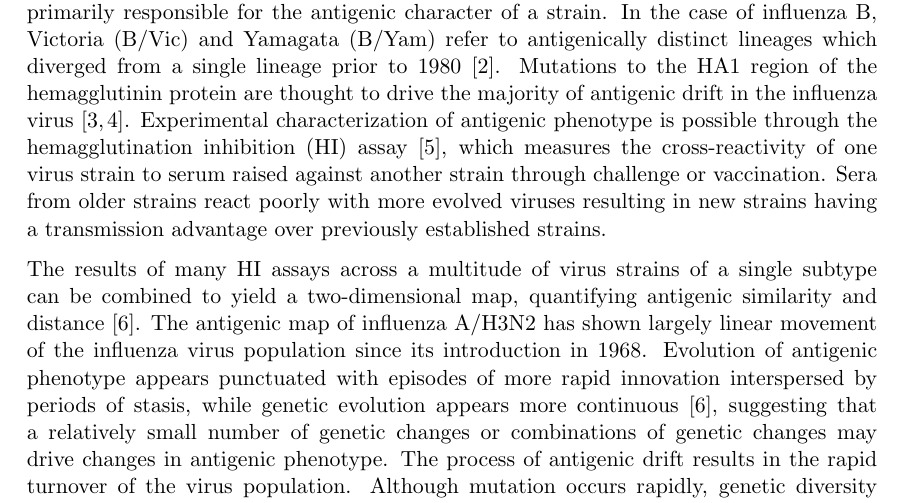
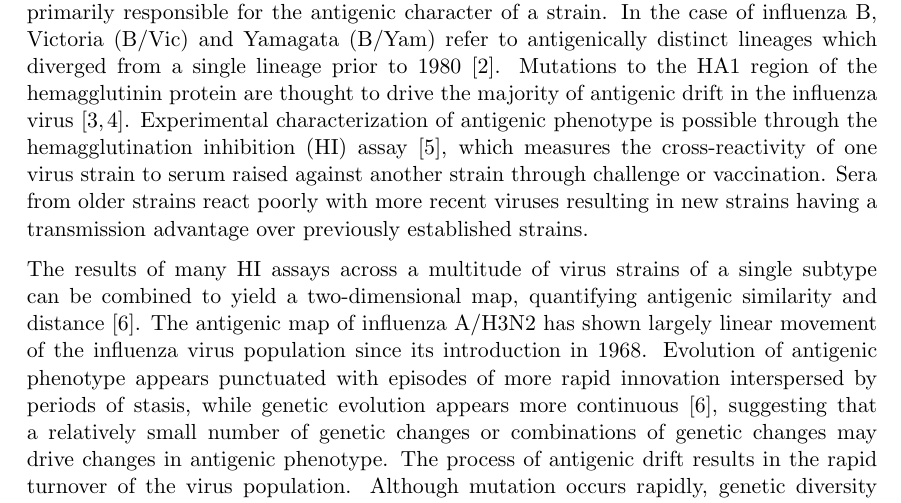
Before and after one commit to trvrb/flux, a LaTeX paper (flux.tex): part of page 2 of 33, cut so that both start at the same text. Compiled offline with pdfLaTeX.

Commit message:
Fixes #10 - Evolution wording.

```diff
--- a/flux.tex
+++ b/flux.tex
@@ -142,7 +142,7 @@ In the case of influenza A, subtypes A/H3N2 and A/H1N1 refer to the genes, hemag
 In the case of influenza B, Victoria (B/Vic) and Yamagata (B/Yam) refer to antigenically distinct lineages which diverged from a single lineage prior to 1980 \cite{Rota90}.
 Mutations to the HA1 region of the hemagglutinin protein are thought to drive the majority of antigenic drift in the influenza virus \cite{Wiley81, Nelson07NatRevGenet}.
 Experimental characterization of antigenic phenotype is possible through the hemagglutination inhibition (HI) assay \cite{Hirst43}, which measures the cross-reactivity of one virus strain to serum raised against another strain through challenge or vaccination.
-Sera from older strains react poorly with more evolved viruses resulting in new strains having a transmission advantage over previously established strains.
+Sera from older strains react poorly with more recent viruses resulting in new strains having a transmission advantage over previously established strains.
 
 The results of many HI assays across a multitude of virus strains of a single subtype can be combined to yield a two-dimensional map, quantifying antigenic similarity and distance \cite{Smith04}.
 The antigenic map of influenza A/H3N2 has shown largely linear movement of the influenza virus population since its introduction in 1968.
```
Also changed, not shown: response.tex (+2 -0 lines).
